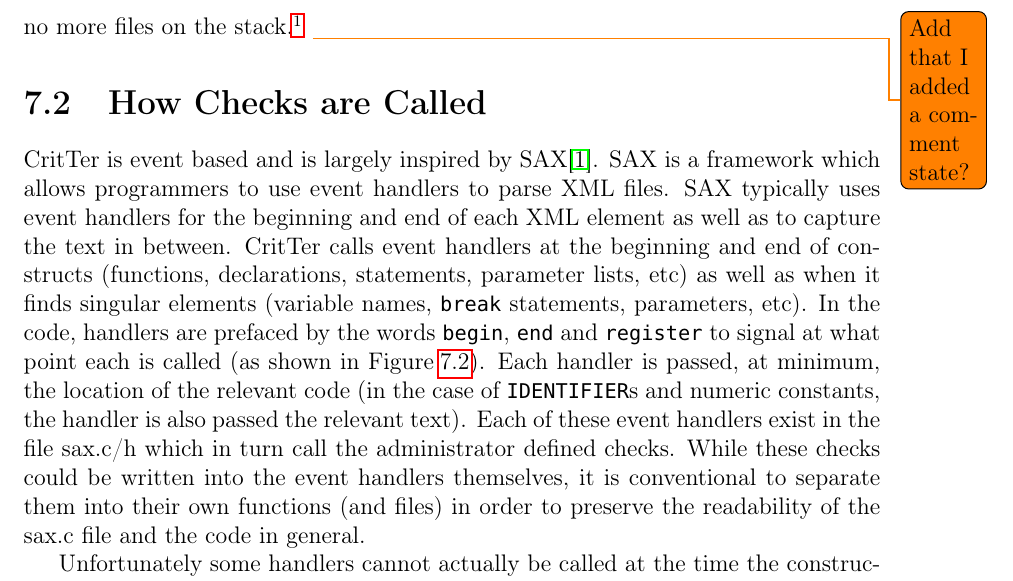
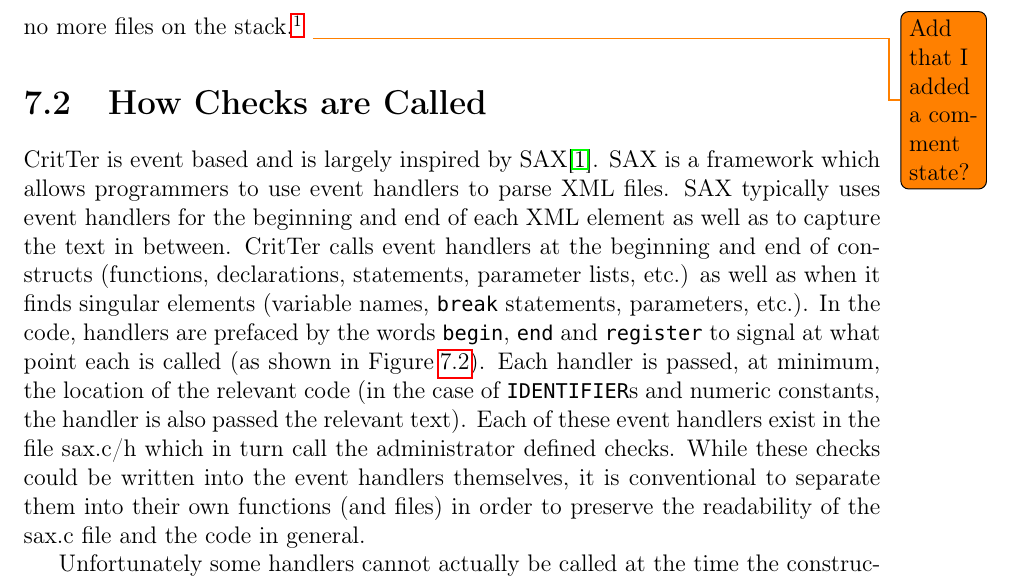
Before and after one commit to esr2/critter, a LaTeX thesis (Thesis.tex): part of page 28 of 38, cut so that both start at the same text. Compiled offline with pdfLaTeX; a missing font is replaced by an installed copy or a similar font.

Commit message:
added forgotten periods to etc

```diff
--- a/Thesis.tex
+++ b/Thesis.tex
@@ -675,8 +675,8 @@ header files, it simplified the interface between the main module and the lexer/
 framework which allows programmers to use event handlers to parse XML files. SAX typically uses
 event handlers for the beginning and end of each XML element as well as to capture the text in
 between. \programName calls event handlers at the beginning and end of constructs (functions,
-declarations, statements, parameter lists, etc) as well as when it finds singular elements (variable
-names, \lstinline{break} statements, parameters, etc). In the code, handlers are prefaced by the words
+declarations, statements, parameter lists, etc.) as well as when it finds singular elements (variable
+names, \lstinline{break} statements, parameters, etc.). In the code, handlers are prefaced by the words
 \lstinline{begin}, \lstinline{end} and \lstinline{register} to signal at what point each is called (as shown
 in \refCode \ref{grammar}). Each handler is passed, at minimum, the location of the relevant code (in
 the case of \lstinline{IDENTIFIER}s and numeric constants, the handler is also passed the relevant
```
Also changed, not shown: Thesis.tex (2 more changed lines).
